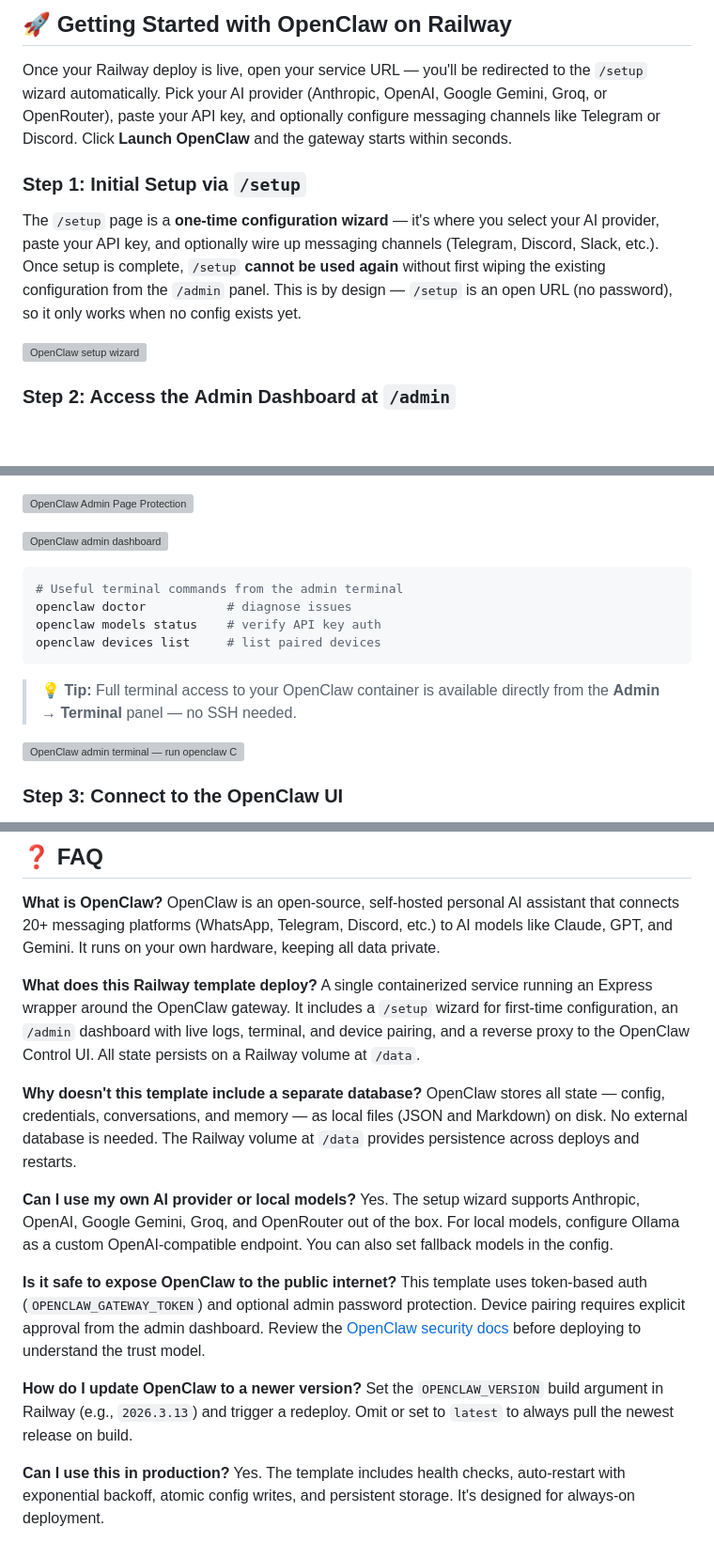
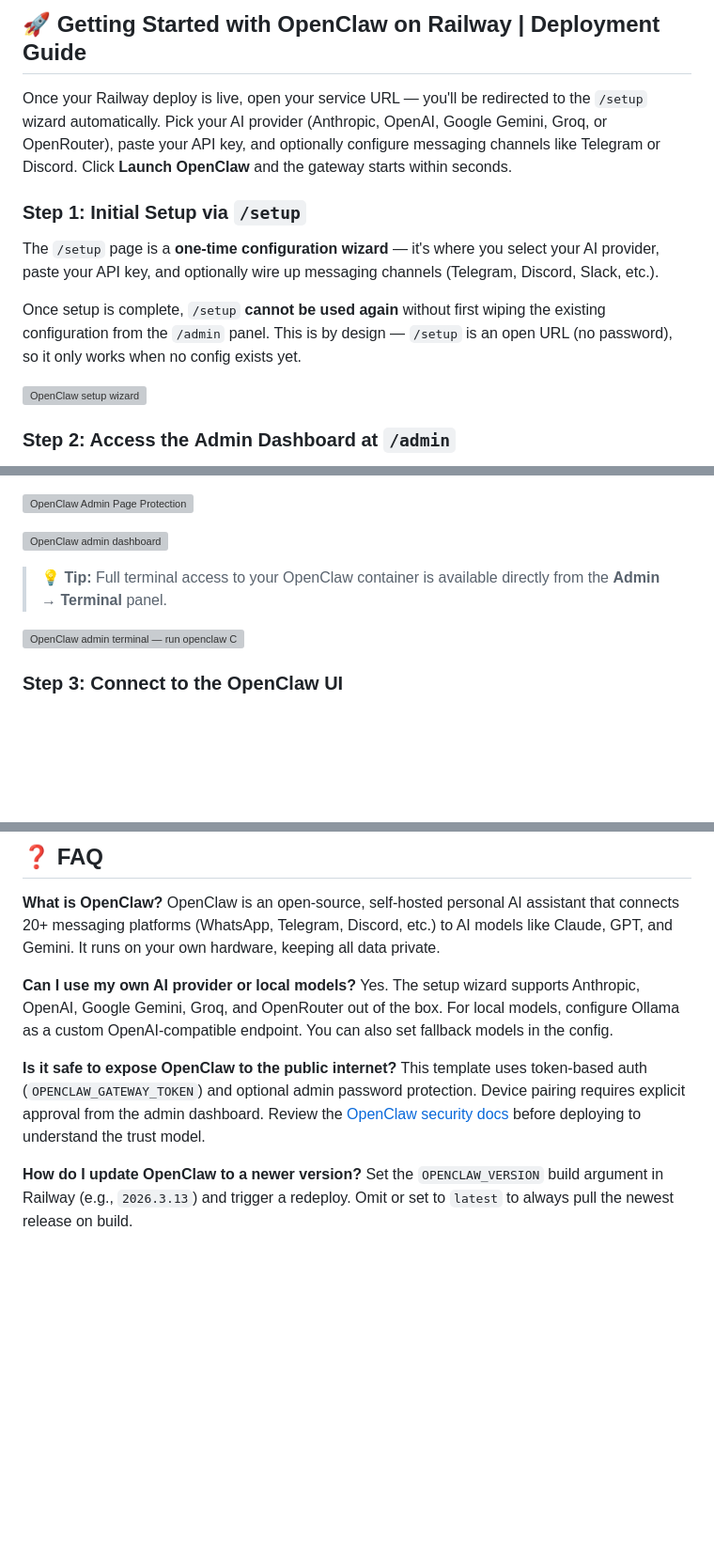
Before and after one commit to praveen-ks-2001/openclaw-railway, a Markdown page: README.md, 3 parts joined by grey strips. Shown at 94% size. Drawn GitHub-style; blank space fills up the shorter version; grey boxes are pictures that could not be loaded.

````diff
--- a/README.md
+++ b/README.md
@@ -10,11 +11,13 @@ Self-host OpenClaw on Railway with this template and get a fully configured gate
 
-## 🚀 Getting Started with OpenClaw on Railway
+## 🚀 Getting Started with OpenClaw on Railway | Deployment Guide
 
 Once your Railway deploy is live, open your service URL — you'll be redirected to the `/setup` wizard automatically. Pick your AI provider (Anthropic, OpenAI, Google Gemini, Groq, or OpenRouter), paste your API key, and optionally configure messaging channels like Telegram or Discord. Click **Launch OpenClaw** and the gateway starts within seconds.
 
 ### Step 1: Initial Setup via `/setup`
 
-The `/setup` page is a **one-time configuration wizard** — it's where you select your AI provider, paste your API key, and optionally wire up messaging channels (Telegram, Discord, Slack, etc.). Once setup is complete, `/setup` **cannot be used again** without first wiping the existing configuration from the `/admin` panel. This is by design — `/setup` is an open URL (no password), so it only works when no config exists yet.
+The `/setup` page is a **one-time configuration wizard** — it's where you select your AI provider, paste your API key, and optionally wire up messaging channels (Telegram, Discord, Slack, etc.).
+
+Once setup is complete, `/setup` **cannot be used again** without first wiping the existing configuration from the `/admin` panel. This is by design — `/setup` is an open URL (no password), so it only works when no config exists yet.
 
 ![OpenClaw setup wizard](https://res.cloudinary.com/asset-cloudinary/image/upload/v1774088297/openclaw_setup_page_rxowv8.png)
 
@@ -32,14 +35,8 @@ The `/admin` page is password-protected — log in with your `WRAPPER_ADMIN_PASS
 
 ![OpenClaw admin dashboard](https://res.cloudinary.com/asset-cloudinary/image/upload/v1774088294/Openclaw_admin_UI_qzsxep.png)
 
-```bash
-# Useful terminal commands from the admin terminal
-openclaw doctor           # diagnose issues
-openclaw models status    # verify API key auth
-openclaw devices list     # list paired devices
-```
 
-> 💡 **Tip:** Full terminal access to your OpenClaw container is available directly from the **Admin → Terminal** panel — no SSH needed.
+> 💡 **Tip:** Full terminal access to your OpenClaw container is available directly from the **Admin → Terminal** panel.
 
 ![OpenClaw admin terminal — run openclaw CLI commands directly in the browser](https://res.cloudinary.com/asset-cloudinary/image/upload/v1774088288/Openclaw_admin_TUI_elvlpt.png)
 
@@ -184,12 +164,6 @@ OpenClaw shines when you need an always-on autonomous agent accessible from any
 **What is OpenClaw?**
 OpenClaw is an open-source, self-hosted personal AI assistant that connects 20+ messaging platforms (WhatsApp, Telegram, Discord, etc.) to AI models like Claude, GPT, and Gemini. It runs on your own hardware, keeping all data private.
 
-**What does this Railway template deploy?**
-A single containerized service running an Express wrapper around the OpenClaw gateway. It includes a `/setup` wizard for first-time configuration, an `/admin` dashboard with live logs, terminal, and device pairing, and a reverse proxy to the OpenClaw Control UI. All state persists on a Railway volume at `/data`.
-
-**Why doesn't this template include a separate database?**
-OpenClaw stores all state — config, credentials, conversations, and memory — as local files (JSON and Markdown) on disk. No external database is needed. The Railway volume at `/data` provides persistence across deploys and restarts.
-
 **Can I use my own AI provider or local models?**
 Yes. The setup wizard supports Anthropic, OpenAI, Google Gemini, Groq, and OpenRouter out of the box. For local models, configure Ollama as a custom OpenAI-compatible endpoint. You can also set fallback models in the config.
 
@@ -198,6 +172,3 @@ This template uses token-based auth (`OPENCLAW_GATEWAY_TOKEN`) and optional admi
 
 **How do I update OpenClaw to a newer version?**
 Set the `OPENCLAW_VERSION` build argument in Railway (e.g., `2026.3.13`) and trigger a redeploy. Omit or set to `latest` to always pull the newest release on build.
-
-**Can I use this in production?**
-Yes. The template includes health checks, auto-restart with exponential backoff, atomic config writes, and persistent storage. It's designed for always-on deployment.
````
Also changed, not shown: other parts of README.md (+10 -26 lines).
